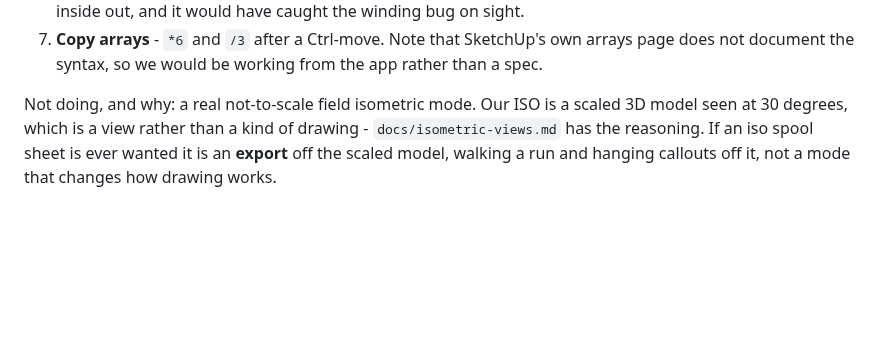
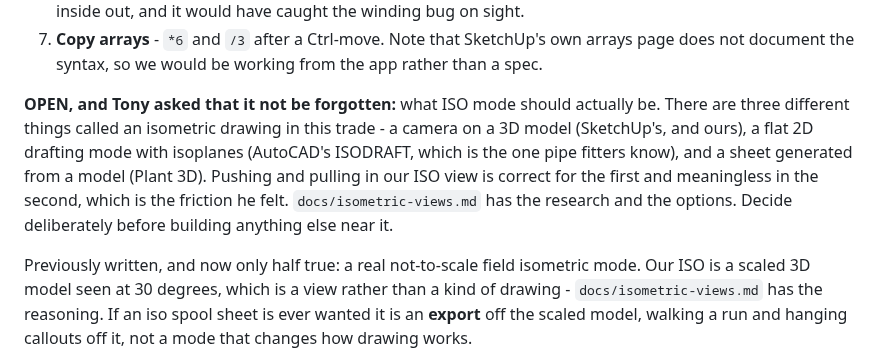
Before and after one commit to TonyStone31/noella-etch-a-sketch, a Markdown page: TODO.md, the part around the change. Drawn GitHub-style; blank space fills up the shorter version.

```diff
--- a/TODO.md
+++ b/TODO.md
@@ -44,7 +44,17 @@ anything else.
    arrays page does not document the syntax, so we would be working from the
    app rather than a spec.
 
-Not doing, and why: a real not-to-scale field isometric mode.  Our ISO is a
+**OPEN, and Tony asked that it not be forgotten:** what ISO mode should
+actually be.  There are three different things called an isometric drawing in
+this trade - a camera on a 3D model (SketchUp's, and ours), a flat 2D drafting
+mode with isoplanes (AutoCAD's ISODRAFT, which is the one pipe fitters know),
+and a sheet generated from a model (Plant 3D).  Pushing and pulling in our ISO
+view is correct for the first and meaningless in the second, which is the
+friction he felt.  `docs/isometric-views.md` has the research and the options.
+Decide deliberately before building anything else near it.
+
+Previously written, and now only half true: a real not-to-scale field
+isometric mode.  Our ISO is a
 scaled 3D model seen at 30 degrees, which is a view rather than a kind of
 drawing - `docs/isometric-views.md` has the reasoning.  If an iso spool sheet
 is ever wanted it is an **export** off the scaled model, walking a run and
```
Also changed, not shown: docs/isometric-views.md (+75 -0 lines).
